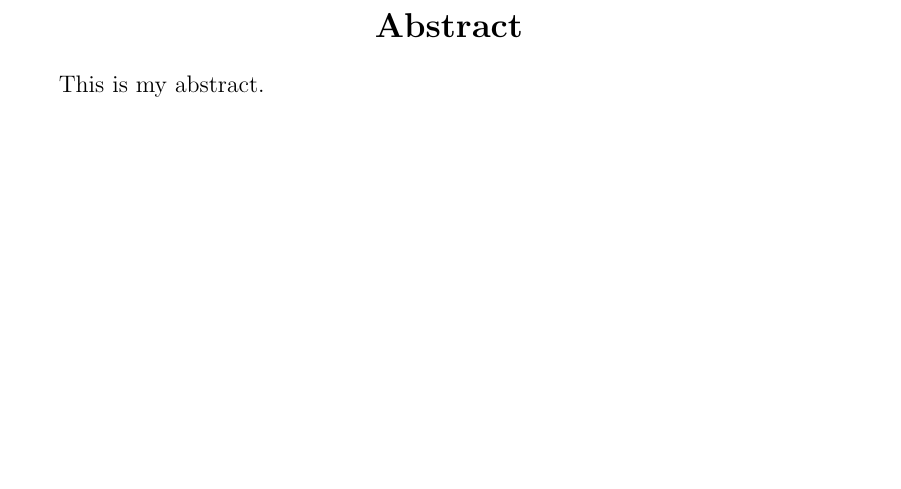
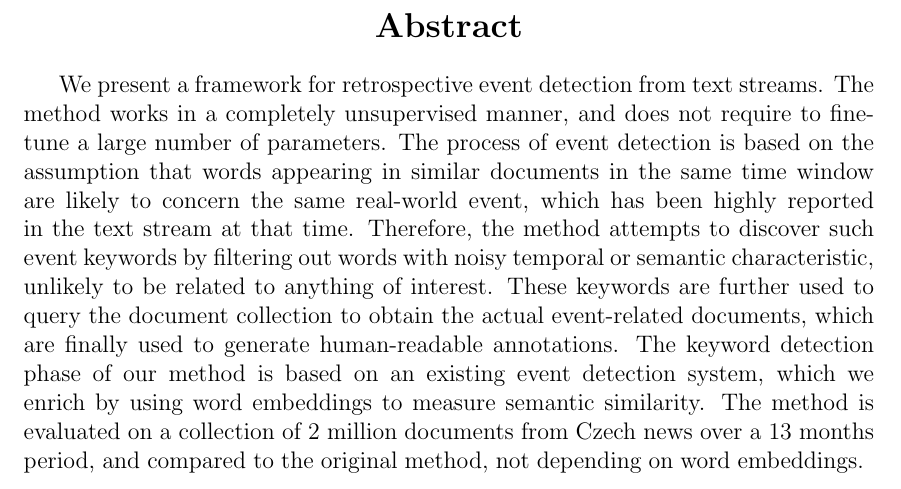
Before and after one commit to tomaskala/bachelor-thesis, a LaTeX thesis (Thesis/Thesis.tex, which reads Thesis/tex/abstract.tex): part of page 2 of 26, cut so that both start at the same text, the shorter picture padded with empty space. Compiled offline with pdfLaTeX.

Commit message:
Written abstract

```diff
--- a/Thesis/tex/abstract.tex
+++ b/Thesis/tex/abstract.tex
@@ -5,4 +5,4 @@
 	\textbf{Abstract}
 \end{center}
 
-This is my abstract.
+We present a framework for retrospective event detection from text streams. The method works in a completely unsupervised manner, and does not require to fine-tune a large number of parameters. The process of event detection is based on the assumption that words appearing in similar documents in the same time window are likely to concern the same real-world event, which has been highly reported in the text stream at that time. Therefore, the method attempts to discover such event keywords by filtering out words with noisy temporal or semantic characteristic, unlikely to be related to anything of interest. These keywords are further used to query the document collection to obtain the actual event-related documents, which are finally used to generate human-readable annotations. The keyword detection phase of our method is based on an existing event detection system, which we enrich by using word embeddings to measure semantic similarity. The method is evaluated on a collection of 2 million documents from Czech news over a 13 months period, and compared to the original method, not depending on word embeddings.
```
